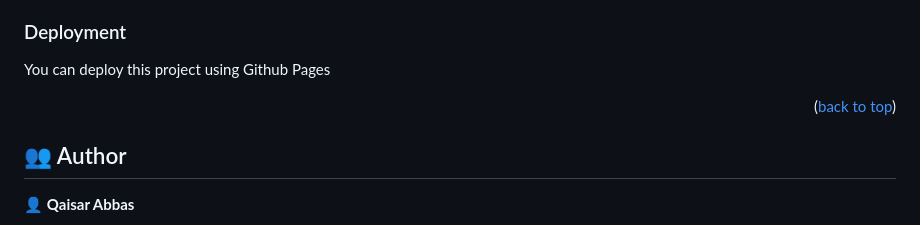
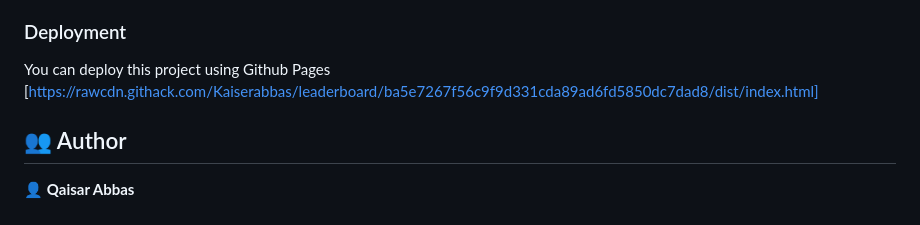
Before and after one commit to Kaiserabbas/leaderboard, a Markdown page: readme.md, the part around the change. GitHub-like rendering.

Commit message:
Add deployment link
https://rawcdn.githack.com/Kaiserabbas/leaderboard/ba5e7267f56c9f9d331cda89ad6fd5850dc7dad8/dist/index.html

```diff
--- a/readme.md
+++ b/readme.md
@@ -104,8 +104,7 @@ npm test
 ### Deployment
 
 You can deploy this project using Github Pages
-
-<p align="right">(<a href="#readme-top">back to top</a>)</p>
+[https://rawcdn.githack.com/Kaiserabbas/leaderboard/ba5e7267f56c9f9d331cda89ad6fd5850dc7dad8/dist/index.html]
 
 ## 👥 Author <a name="authors"></a>
 
```
